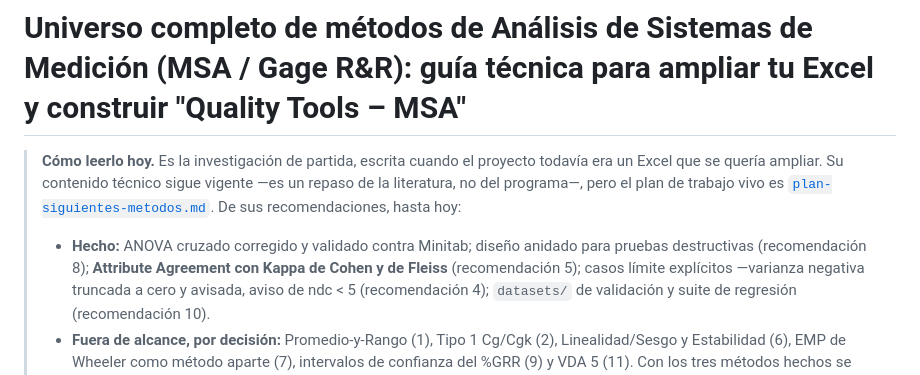
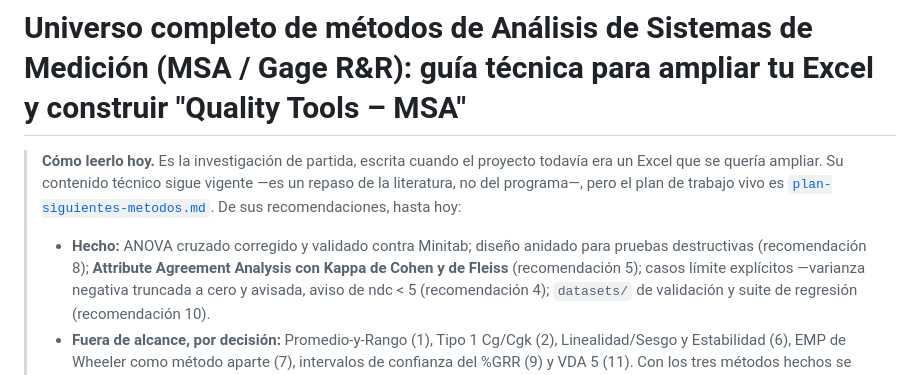
Before and after one commit to dflores296/msa-toolkit, a Markdown page: docs/Investigacion metodos R&R.md, the part around the change. Rendered like a GitHub page.

```diff
--- a/docs/Investigacion metodos R&R.md
+++ b/docs/Investigacion metodos R&R.md
@@ -8,7 +8,7 @@
 >
 > - **Hecho:** ANOVA cruzado corregido y validado contra Minitab; diseño
 >   anidado para pruebas destructivas (recomendación 8); **Attribute Agreement
->   con Kappa de Cohen y de Fleiss** (recomendación 5); casos límite explícitos
+>   Analysis con Kappa de Cohen y de Fleiss** (recomendación 5); casos límite explícitos
 >   —varianza negativa truncada a cero y avisada, aviso de ndc < 5
 >   (recomendación 4); `datasets/` de validación y suite de regresión
 >   (recomendación 10).
```
Also changed, not shown: README.md (+1 -1 lines), docs/plan-siguientes-metodos.md (+2 -2 lines).
